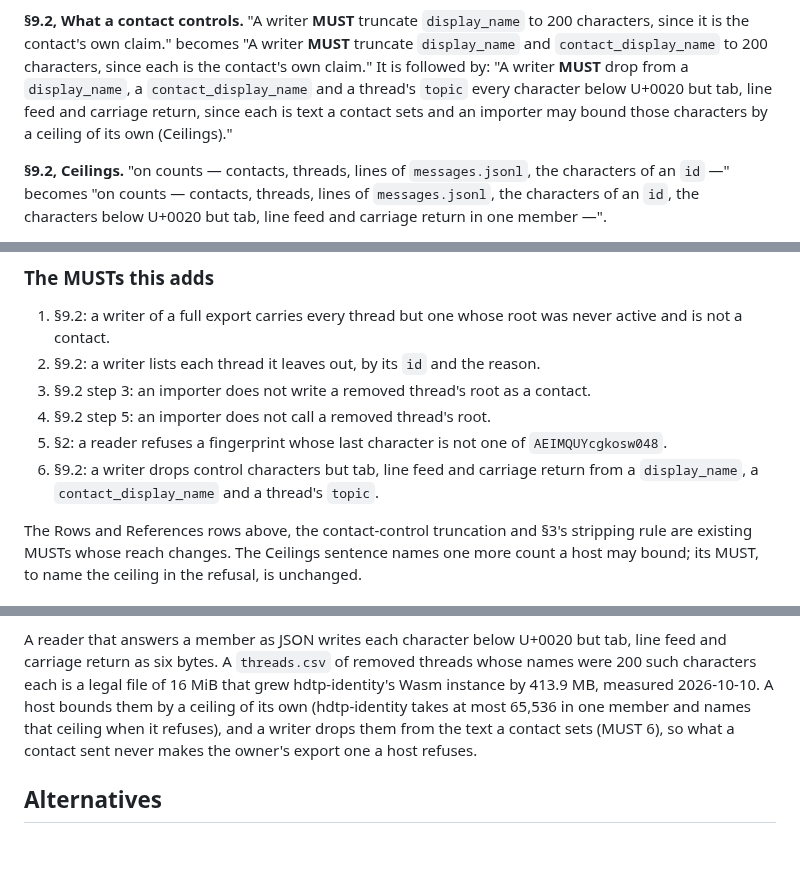
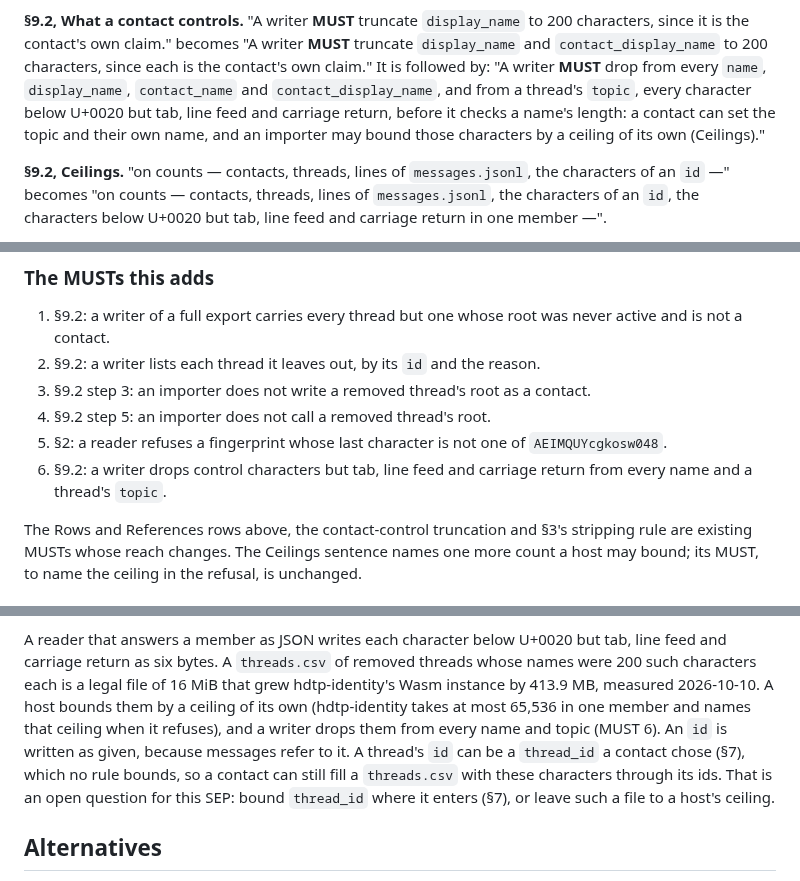
Before and after one commit to humandelegatedtrustprotocol/hdtp-spec, a Markdown page: seps/0004-a-removed-contacts-conversation-travels.md, 3 parts joined by grey strips. GitHub-like rendering; blank space fills up the shorter version.

Commit message:
SEP-0004: MUST 6 reaches every name, before its length is checked; a contact's thread ids are an open question

```diff
--- a/seps/0004-a-removed-contacts-conversation-travels.md
+++ b/seps/0004-a-removed-contacts-conversation-travels.md
@@ -114,9 +114,10 @@ two new columns unchanged. The manifest does not change: `counts.threads` counts
 **§9.2, What a contact controls.** "A writer **MUST** truncate `display_name` to 200 characters, since
 it is the contact's own claim." becomes "A writer **MUST** truncate `display_name` and
 `contact_display_name` to 200 characters, since each is the contact's own claim." It is followed by:
-"A writer **MUST** drop from a `display_name`, a `contact_display_name` and a thread's `topic` every
-character below U+0020 but tab, line feed and carriage return, since each is text a contact sets and
-an importer may bound those characters by a ceiling of its own (Ceilings)."
+"A writer **MUST** drop from every `name`, `display_name`, `contact_name` and `contact_display_name`,
+and from a thread's `topic`, every character below U+0020 but tab, line feed and carriage return,
+before it checks a name's length: a contact can set the topic and their own name, and an importer
+may bound those characters by a ceiling of its own (Ceilings)."
 
 **§9.2, Ceilings.** "on counts — contacts, threads, lines of `messages.jsonl`, the characters of an
 `id` —" becomes "on counts — contacts, threads, lines of `messages.jsonl`, the characters of an `id`,
@@ -139,8 +140,8 @@ shown with that root".
 3. §9.2 step 3: an importer does not write a removed thread's root as a contact.
 4. §9.2 step 5: an importer does not call a removed thread's root.
 5. §2: a reader refuses a fingerprint whose last character is not one of `AEIMQUYcgkosw048`.
-6. §9.2: a writer drops control characters but tab, line feed and carriage return from a
-   `display_name`, a `contact_display_name` and a thread's `topic`.
+6. §9.2: a writer drops control characters but tab, line feed and carriage return from every name
+   and a thread's `topic`.
 
 The Rows and References rows above, the contact-control truncation and §3's stripping rule are
 existing MUSTs whose reach changes. The Ceilings sentence names one more count a host may bound; its
@@ -228,8 +229,11 @@ A reader that answers a member as JSON writes each character below U+0020 but ta
 carriage return as six bytes. A `threads.csv` of removed threads whose names were 200 such characters
 each is a legal file of 16 MiB that grew hdtp-identity's Wasm instance by 413.9 MB, measured
 2026-10-10. A host bounds them by a ceiling of its own (hdtp-identity takes at most 65,536 in one
-member and names that ceiling when it refuses), and a writer drops them from the text a contact sets
-(MUST 6), so what a contact sent never makes the owner's export one a host refuses.
+member and names that ceiling when it refuses), and a writer drops them from every name and topic
+(MUST 6). An `id` is written as given, because messages refer to it. A thread's `id` can be a
+`thread_id` a contact chose (§7), which no rule bounds, so a contact can still fill a `threads.csv`
+with these characters through its ids. That is an open question for this SEP: bound `thread_id` where
+it enters (§7), or leave such a file to a host's ceiling.
 
 ## Alternatives
 
```
